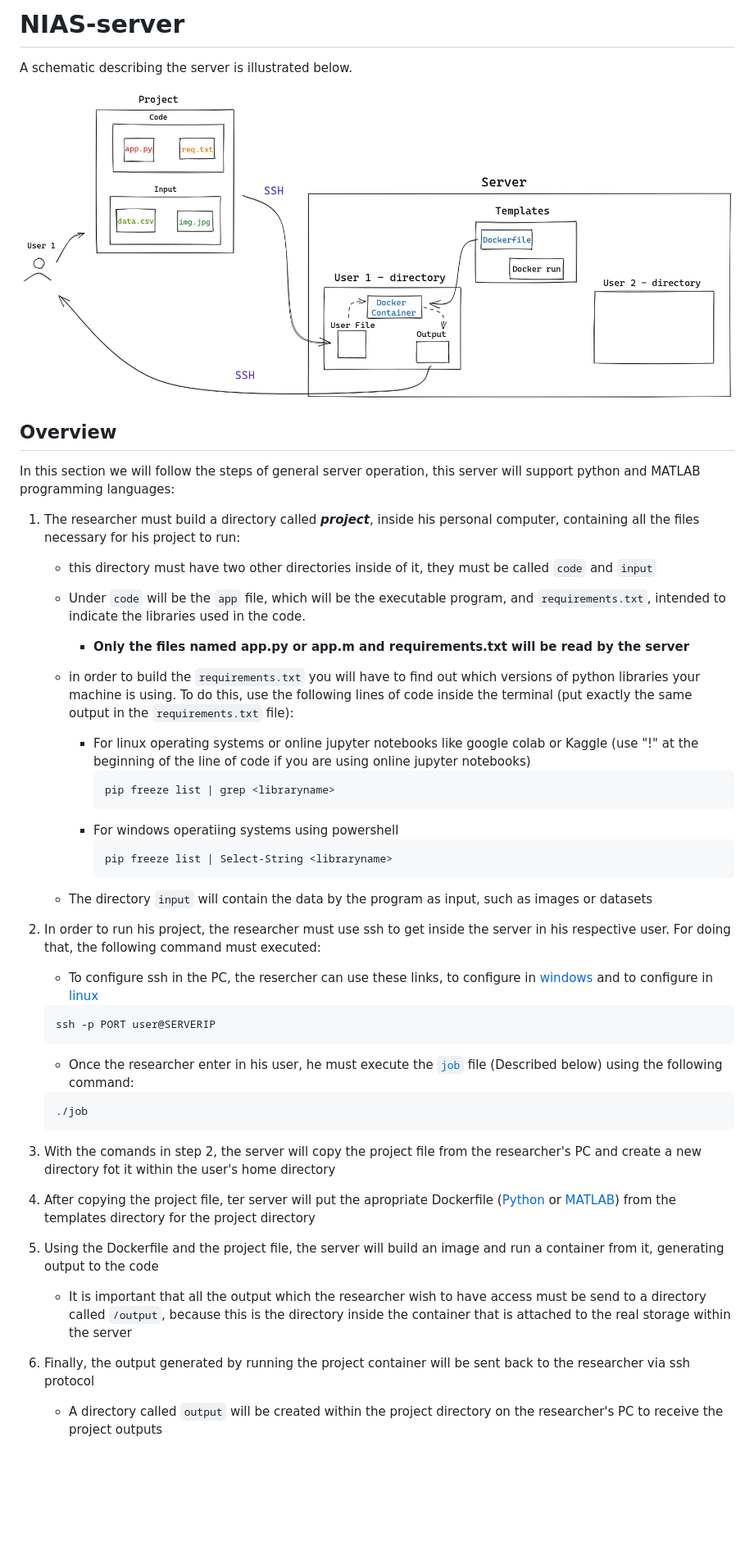
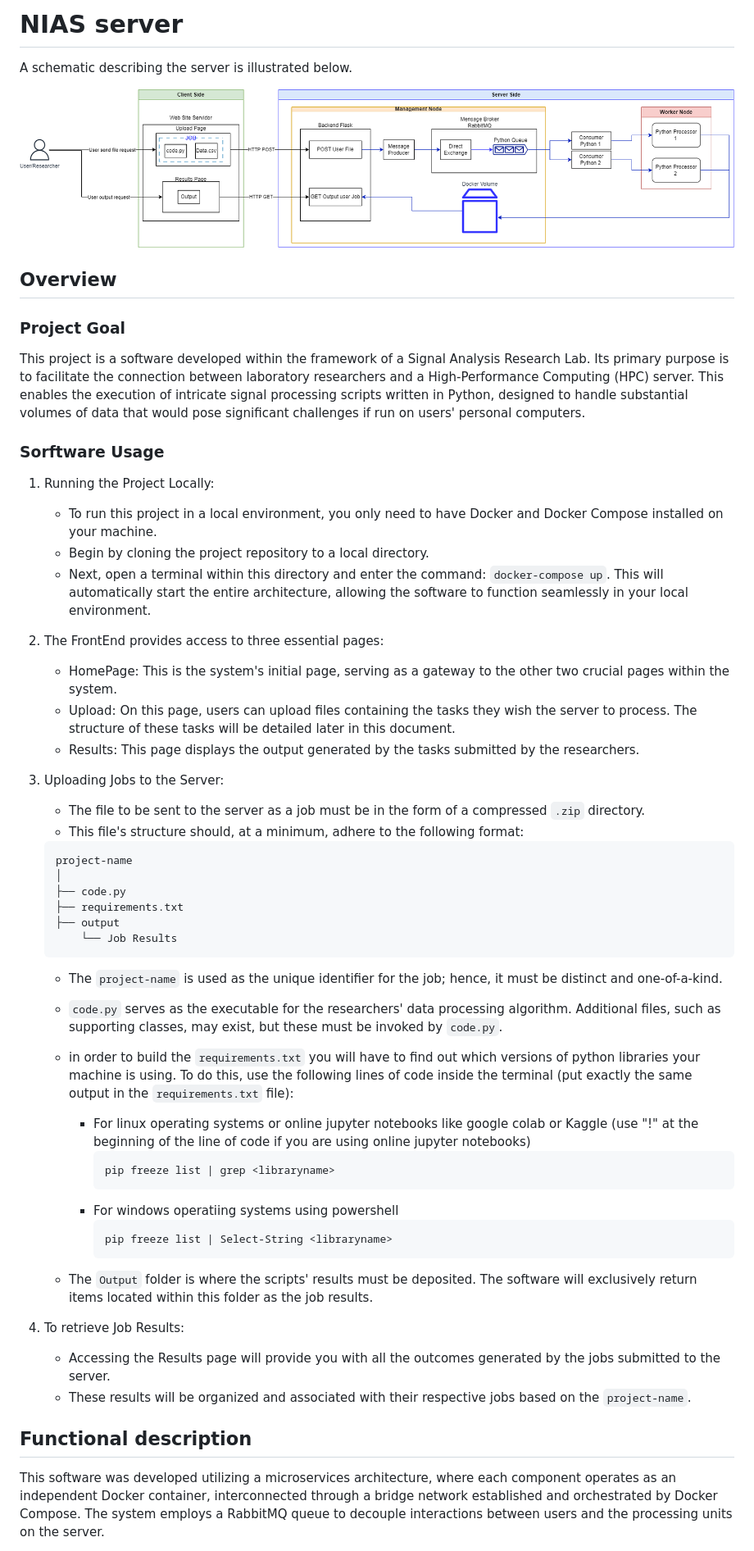
Before and after one commit to gAlmeidaFerreira/NIAS-server, a Markdown page: README.md, the part around the change printed below. Shown: that part at 82% size. Drawn GitHub-style; blank space fills up the shorter version.

Commit message:
Update README.md until backend description

````diff
--- a/README.md
+++ b/README.md
@@ -1,45 +1,56 @@
-# NIAS-server
+# NIAS server
 
 A schematic describing the server is illustrated below.
 
-![](images/Imagem-servidor.png)
+![](images/FullServerDiagram.drawio.png)
 
 ## Overview
 
-In this section we will follow the steps of general server operation, this server will support python and MATLAB programming languages:
+### Project Goal
 
-1. The researcher must build a directory called ***project***, inside his personal computer, containing all the files necessary for his project to run:
-   - this directory must have two other directories inside of it, they must be called ``code`` and ``input``
-   - Under ``code`` will be the ``app`` file, which will be the executable program, and ``requirements.txt``, intended to indicate the libraries used in the code.
-     - **Only the files named app.py or app.m and requirements.txt will be read by the server**
-   - in order to build the ``requirements.txt`` you will have to find out which versions of python libraries your machine is using. To do this, use the following lines of code inside the terminal (put exactly the same output in the ``requirements.txt`` file):
-      - For linux operating systems or online jupyter notebooks like google colab or Kaggle (use "!" at the beginning of the line of code if you are using online jupyter notebooks)
-         ```
-         pip freeze list | grep <libraryname>
-         ```
-      - For windows operatiing systems using powershell
-         ```
-         pip freeze list | Select-String <libraryname>
-         ```
+This project is a software developed within the framework of a Signal Analysis Research Lab. Its primary purpose is to facilitate the connection between laboratory researchers and a High-Performance Computing (HPC) server. This enables the execution of intricate signal processing scripts written in Python, designed to handle substantial volumes of data that would pose significant challenges if run on users' personal computers.
 
-   - The directory ``input`` will contain the data by the program as input, such as images or datasets
+### Sorftware Usage
 
-2. In order to run his project, the researcher must use ssh to get inside the server in his respective user. For doing that, the following command must executed:
-   - To configure ssh in the PC, the resercher can use these links, to configure in [windows](https://docs.microsoft.com/en-us/windows-server/administration/openssh/openssh_install_firstuse) and to configure in [linux](https://ubuntu.com/server/docs/service-openssh)
+1. Running the Project Locally:
+   - To run this project in a local environment, you only need to have Docker and Docker Compose installed on your machine.
+   - Begin by cloning the project repository to a local directory.
+   - Next, open a terminal within this directory and enter the command: ```docker-compose up```. This will automatically start the entire architecture, allowing the software to function seamlessly in your local environment.
+
+2. The FrontEnd provides access to three essential pages:
+   - HomePage: This is the system's initial page, serving as a gateway to the other two crucial pages within the system.
+   - Upload: On this page, users can upload files containing the tasks they wish the server to process. The structure of these tasks will be detailed later in this document.
+   - Results: This page displays the output generated by the tasks submitted by the researchers.
+
+3. Uploading Jobs to the Server:
+   - The file to be sent to the server as a job must be in the form of a compressed ```.zip``` directory.
+   - This file's structure should, at a minimum, adhere to the following format:
    ```
-   ssh -p PORT user@SERVERIP
+   project-name
+   │
+   ├── code.py
+   ├── requirements.txt
+   ├── output
+       └── Job Results
    ```
-   - Once the researcher enter in his user, he must execute the [`job`](job.sh) file (Described below) using the following command:
-   ```
-   ./job
-   ```
-3. With the comands in step 2, the server will copy the project file from the researcher's PC and create a new directory fot it within the user's home directory
+      - The ```project-name``` is used as the unique identifier for the job; hence, it must be distinct and one-of-a-kind.
+      - ```code.py``` serves as the executable for the researchers' data processing algorithm. Additional files, such as supporting classes, may exist, but these must be invoked by ```code.py```.
+      - in order to build the ``requirements.txt`` you will have to find out which versions of python libraries your machine is using. To do this, use the following lines of code inside the terminal (put exactly the same output in the ``requirements.txt`` file):
+         - For linux operating systems or online jupyter notebooks like google colab or Kaggle (use "!" at the beginning of the line of code if you are using online jupyter notebooks)
+            ```
+            pip freeze list | grep <libraryname>
+            ```
+         - For windows operatiing systems using powershell
+            ```
+            pip freeze list | Select-String <libraryname>
+            ```
 
-4. After copying the project file, ter server will put the apropriate Dockerfile ([Python](dockerfiles/dockerfile-python) or [MATLAB](dockerfiles/dockerfile-matlab)) from the templates directory for the project directory
+      - The ```Output``` folder is where the scripts' results must be deposited. The software will exclusively return items located within this folder as the job results.
 
-5. Using the Dockerfile and the project file, the server will build an image and run a container from it, generating output to the code
-   - It is important that all the output which the researcher wish to have access must be send to a directory called `/output`, because this is the directory inside the container that is attached to the real storage within the server
+4. To retrieve Job Results:
+   - Accessing the Results page will provide you with all the outcomes generated by the jobs submitted to the server.
+   - These results will be organized and associated with their respective jobs based on the ```project-name```.
 
-6. Finally, the output generated by running the project container will be sent back to the researcher via ssh protocol
-   - A directory called `output` will be created within the project directory on the researcher's PC to receive the project outputs
+## Functional description
+This software was developed utilizing a microservices architecture, where each component operates as an independent Docker container, interconnected through a bridge network established and orchestrated by Docker Compose. The system employs a RabbitMQ queue to decouple interactions between users and the processing units on the server.
 
````
Also changed, not shown: other parts of README.md (+5 -53 lines).
